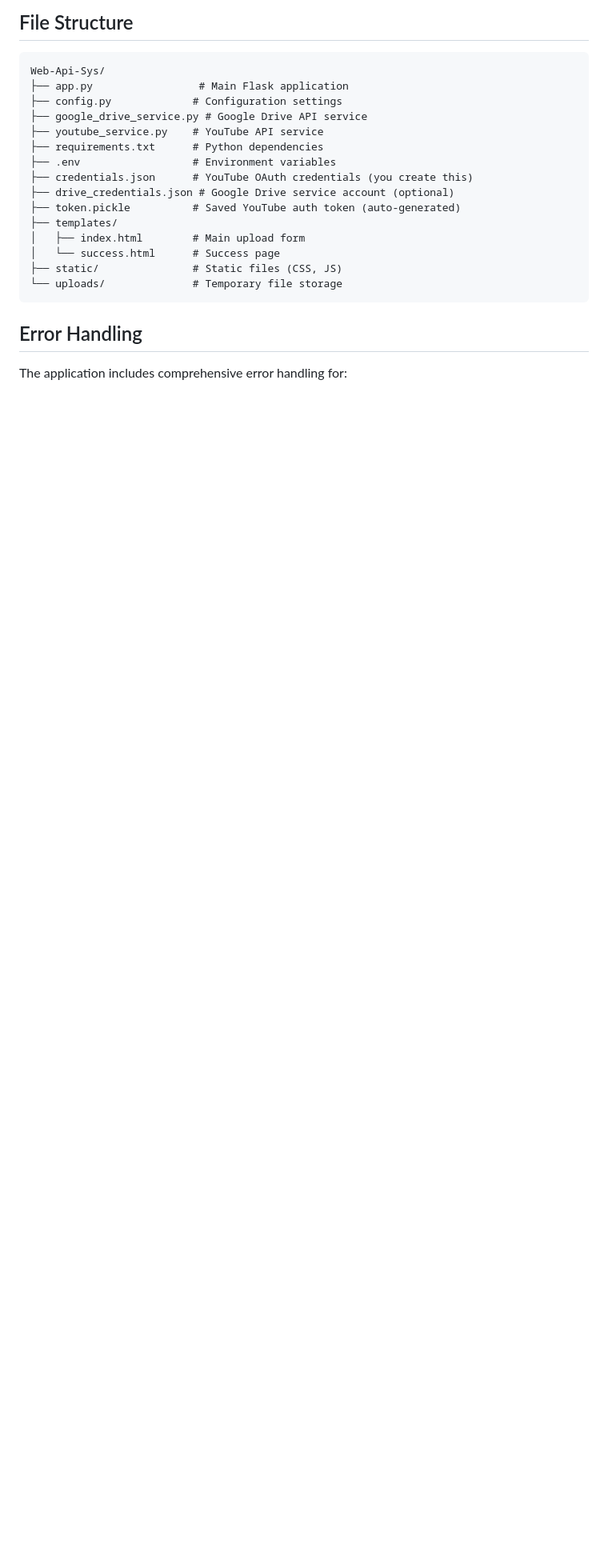
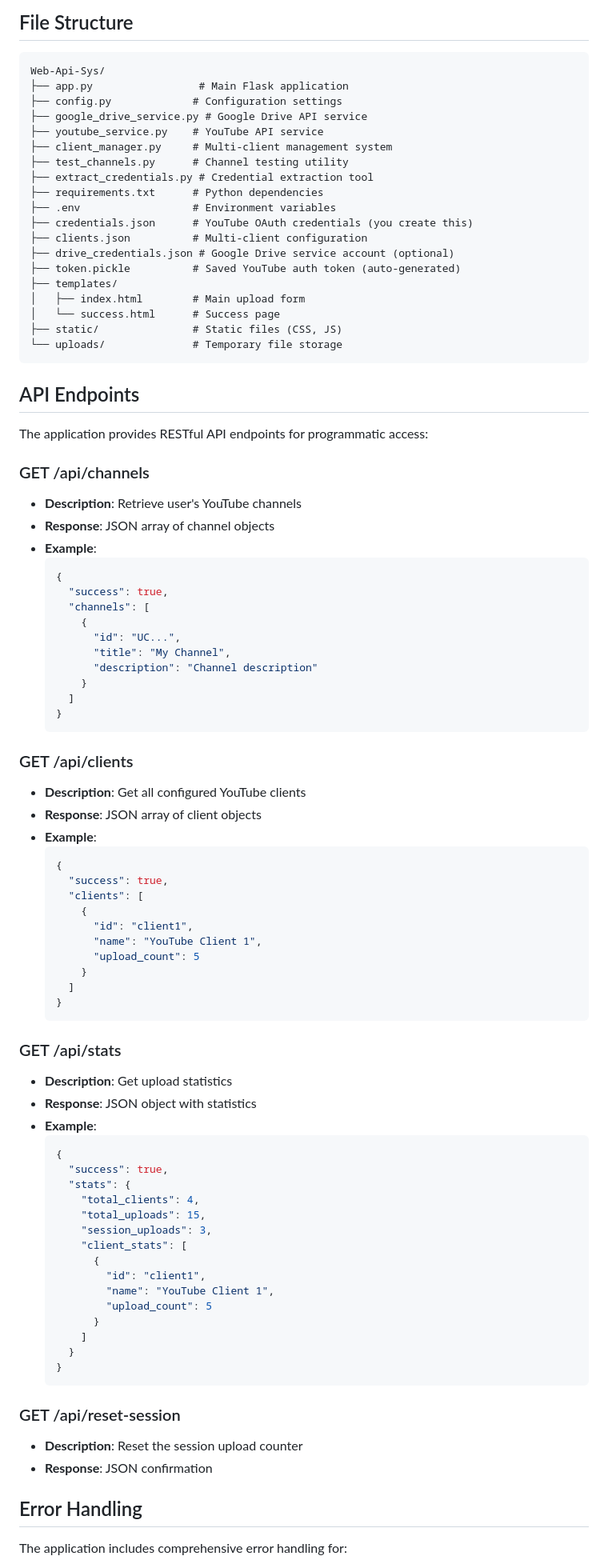
Before and after one commit to pinco2025/ytuploadweb, a Markdown page: README.md, the part around one of its changes. Shown at 80% size. GitHub-like rendering; blank space fills up the shorter version.

````diff
--- a/README.md
+++ b/README.md
@@ -93,9 +145,13 @@ Web-Api-Sys/
 ├── config.py             # Configuration settings
 ├── google_drive_service.py # Google Drive API service
 ├── youtube_service.py    # YouTube API service
+├── client_manager.py     # Multi-client management system
+├── test_channels.py      # Channel testing utility
+├── extract_credentials.py # Credential extraction tool
 ├── requirements.txt      # Python dependencies
 ├── .env                  # Environment variables
 ├── credentials.json      # YouTube OAuth credentials (you create this)
+├── clients.json          # Multi-client configuration
 ├── drive_credentials.json # Google Drive service account (optional)
 ├── token.pickle          # Saved YouTube auth token (auto-generated)
 ├── templates/
@@ -105,6 +161,70 @@ Web-Api-Sys/
 └── uploads/              # Temporary file storage
 ```
 
+## API Endpoints
+
+The application provides RESTful API endpoints for programmatic access:
+
+### GET /api/channels
+- **Description**: Retrieve user's YouTube channels
+- **Response**: JSON array of channel objects
+- **Example**:
+  ```json
+  {
+    "success": true,
+    "channels": [
+      {
+        "id": "UC...",
+        "title": "My Channel",
+        "description": "Channel description"
+      }
+    ]
+  }
+  ```
+
+### GET /api/clients
+- **Description**: Get all configured YouTube clients
+- **Response**: JSON array of client objects
+- **Example**:
+  ```json
+  {
+    "success": true,
+    "clients": [
+      {
+        "id": "client1",
+        "name": "YouTube Client 1",
+        "upload_count": 5
+      }
+    ]
+  }
+  ```
+
+### GET /api/stats
+- **Description**: Get upload statistics
+- **Response**: JSON object with statistics
+- **Example**:
+  ```json
+  {
+    "success": true,
+    "stats": {
+      "total_clients": 4,
+      "total_uploads": 15,
+      "session_uploads": 3,
+      "client_stats": [
+        {
+          "id": "client1",
+          "name": "YouTube Client 1",
+          "upload_count": 5
+        }
+      ]
+    }
+  }
+  ```
+
+### GET /api/reset-session
+- **Description**: Reset the session upload counter
+- **Response**: JSON confirmation
+
 ## Error Handling
 
 The application includes comprehensive error handling for:
````
Also changed, not shown: other parts of README.md (+80 -8 lines).
